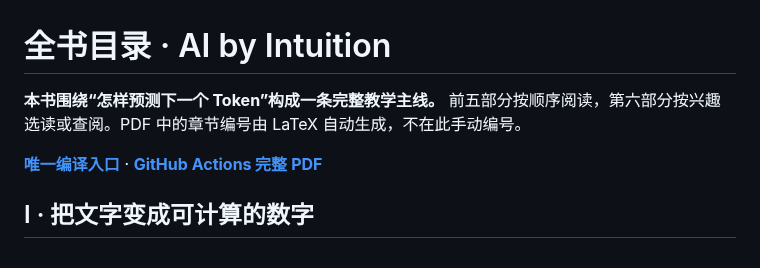
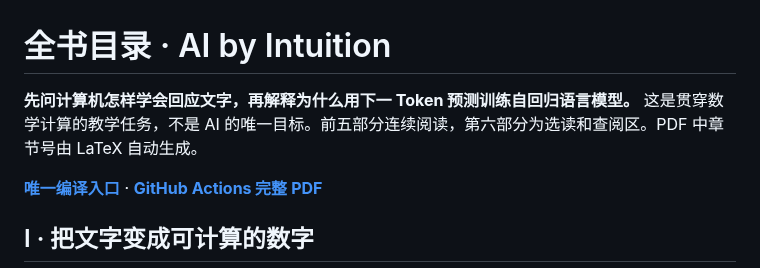
Before and after one commit to CoCoThink/ai-by-intuition, a Markdown page: book/README.md, the part around the change. Drawn GitHub-style.

Commit message:
docs: explain the motivation for next-token prediction as a training strategy

```diff
--- a/book/README.md
+++ b/book/README.md
@@ -1,6 +1,6 @@
 # 全书目录 · AI by Intuition
 
-**本书围绕“怎样预测下一个 Token”构成一条完整教学主线。** 前五部分按顺序阅读，第六部分按兴趣选读或查阅。PDF 中的章节编号由 LaTeX 自动生成，不在此手动编号。
+**先问计算机怎样学会回应文字，再解释为什么用下一 Token 预测训练自回归语言模型。** 这是贯穿数学计算的教学任务，不是 AI 的唯一目标。前五部分连续阅读，第六部分为选读和查阅区。PDF 中章节号由 LaTeX 自动生成。
 
 **[唯一编译入口](main.tex)** · **[GitHub Actions 完整 PDF](https://github.com/CoCoThink/ai-by-intuition/actions/workflows/build-latex.yml)**
 
```
